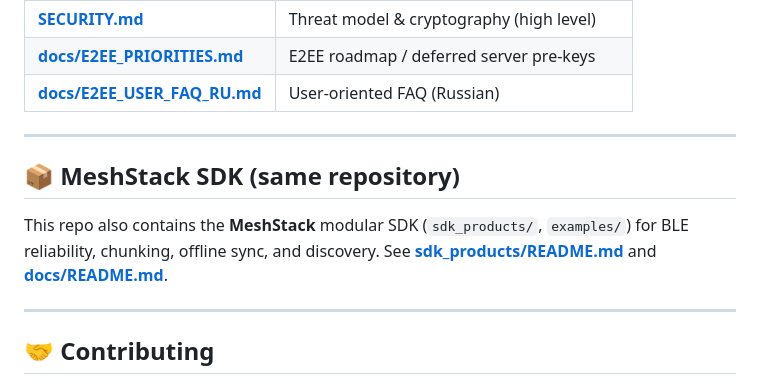
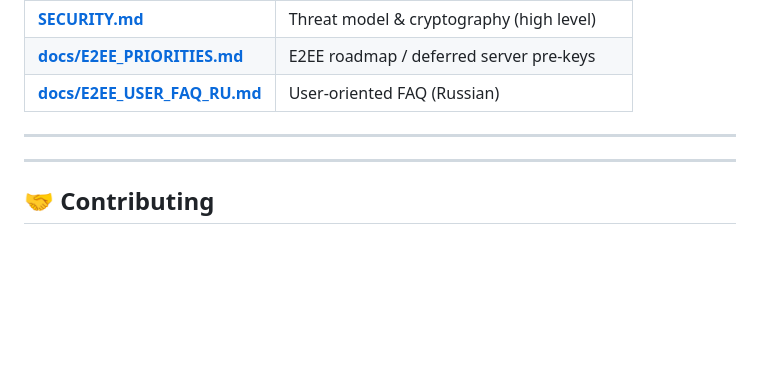
Before and after one commit to pslergy/memento-mori-app, a Markdown page: README.md, the part around the change. Rendered like a GitHub page; blank space fills up the shorter version.

```diff
--- a/README.md
+++ b/README.md
@@ -110,9 +110,7 @@ Transport diversity, optional **DPI-oriented** channel selection, **hop-count–
 
 ---
 
-## 📦 MeshStack SDK (same repository)
 
-This repo also contains the **MeshStack** modular SDK (`sdk_products/`, `examples/`) for BLE reliability, chunking, offline sync, and discovery. See [**sdk_products/README.md**](sdk_products/README.md) and [**docs/README.md**](docs/README.md).
 
 ---
 
```
